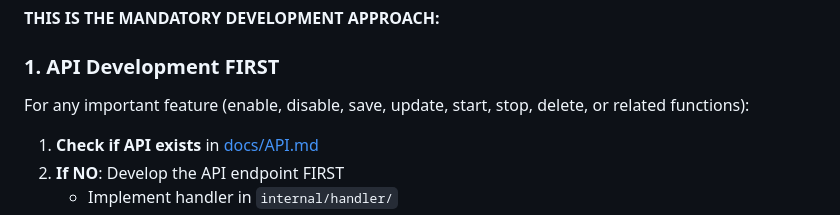
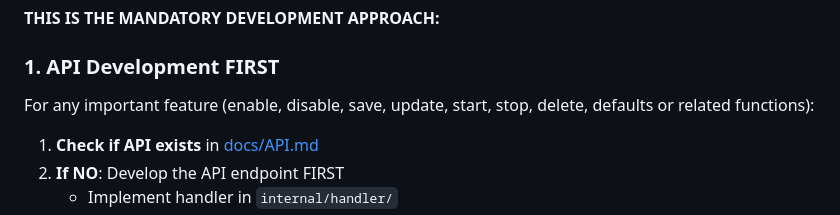
Before and after one commit to carcheky/mediacheky, a Markdown page: .github/copilot-instructions.md, the part around the change. GitHub-like rendering.

Commit message:
docs(copilot): update instructions for API development feature list

```diff
--- a/.github/copilot-instructions.md
+++ b/.github/copilot-instructions.md
@@ -40,7 +40,7 @@
 
 ### 1. API Development FIRST
 
-For any important feature (enable, disable, save, update, start, stop, delete, or related functions):
+For any important feature (enable, disable, save, update, start, stop, delete, defaults or related functions):
 
 1. **Check if API exists** in [docs/API.md](../docs/API.md)
 2. **If NO**: Develop the API endpoint FIRST
```
